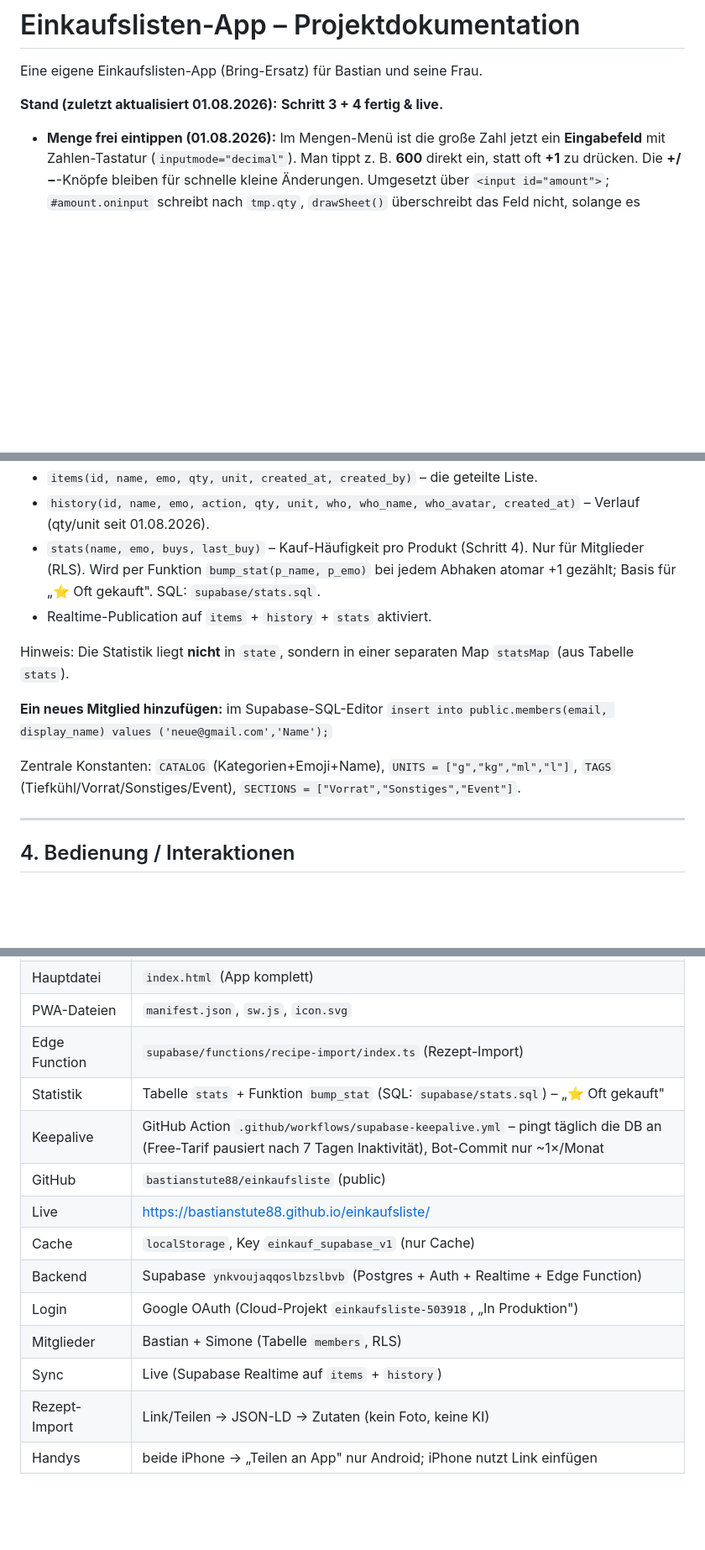
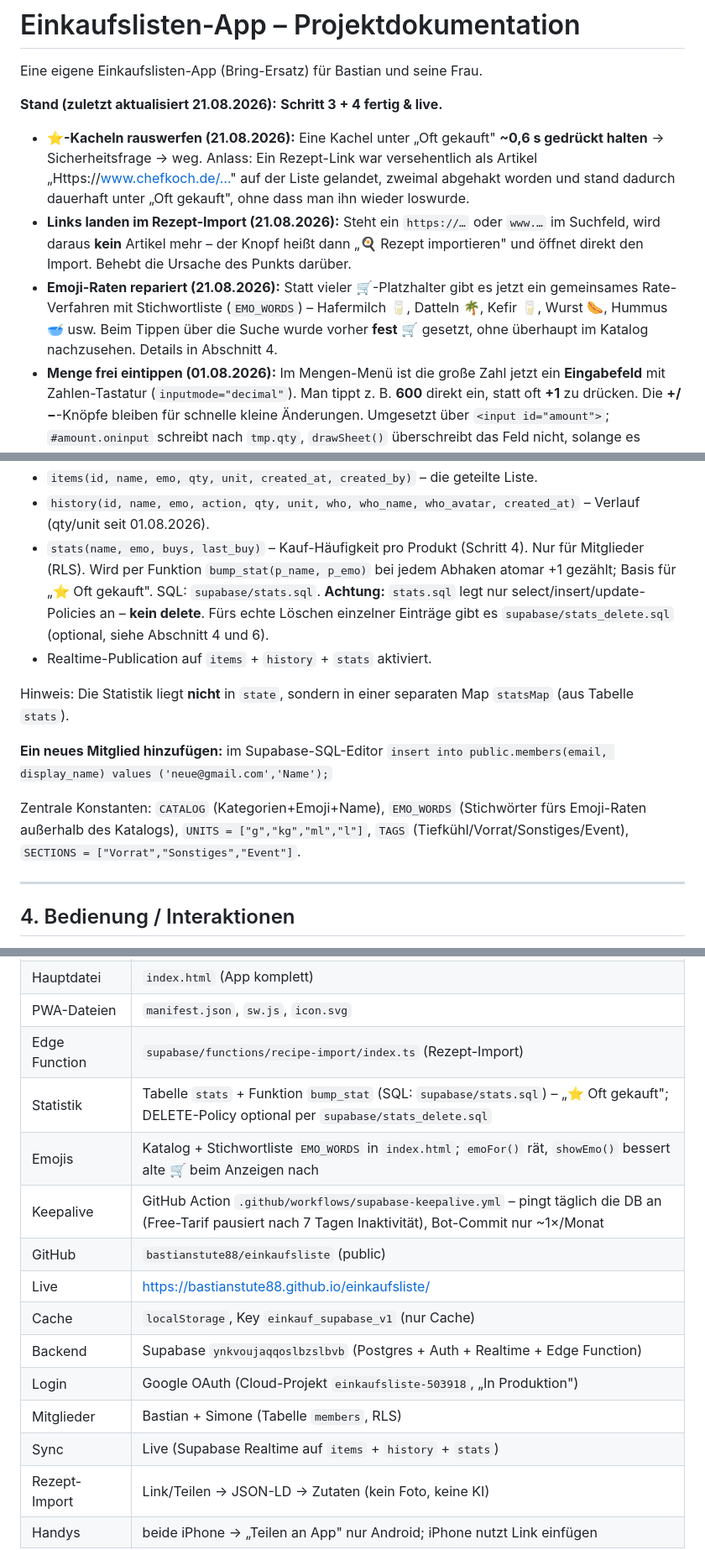
Before and after one commit to bastianstute88/einkaufsliste, a Markdown page: DOKUMENTATION.md, 3 parts joined by grey strips. Shown at 84% size. Drawn GitHub-style; blank space fills up the shorter version.

Commit message:
Doku: Stand 21.08., Emoji-Raten, Kachel-Langdruck, Link-Erkennung, stats_delete-Policy

```diff
--- a/DOKUMENTATION.md
+++ b/DOKUMENTATION.md
@@ -2,7 +2,10 @@
 
 Eine eigene Einkaufslisten-App (Bring-Ersatz) für Bastian und seine Frau.
 
-**Stand (zuletzt aktualisiert 01.08.2026):** **Schritt 3 + 4 fertig & live.**
+**Stand (zuletzt aktualisiert 21.08.2026):** **Schritt 3 + 4 fertig & live.**
+- **⭐-Kacheln rauswerfen (21.08.2026):** Eine Kachel unter „Oft gekauft" **~0,6 s gedrückt halten** → Sicherheitsfrage → weg. Anlass: Ein Rezept-Link war versehentlich als Artikel „Https://www.chefkoch.de/…" auf der Liste gelandet, zweimal abgehakt worden und stand dadurch dauerhaft unter „Oft gekauft", ohne dass man ihn wieder loswurde.
+- **Links landen im Rezept-Import (21.08.2026):** Steht ein `https://…` oder `www.…` im Suchfeld, wird daraus **kein** Artikel mehr – der Knopf heißt dann „🍳 Rezept importieren" und öffnet direkt den Import. Behebt die Ursache des Punkts darüber.
+- **Emoji-Raten repariert (21.08.2026):** Statt vieler 🛒-Platzhalter gibt es jetzt ein gemeinsames Rate-Verfahren mit Stichwortliste (`EMO_WORDS`) – Hafermilch 🥛, Datteln 🌴, Kefir 🥛, Wurst 🌭, Hummus 🥣 usw. Beim Tippen über die Suche wurde vorher **fest** 🛒 gesetzt, ohne überhaupt im Katalog nachzusehen. Details in Abschnitt 4.
 - **Menge frei eintippen (01.08.2026):** Im Mengen-Menü ist die große Zahl jetzt ein **Eingabefeld** mit Zahlen-Tastatur (`inputmode="decimal"`). Man tippt z. B. **600** direkt ein, statt oft **+1** zu drücken. Die **+/−**-Knöpfe bleiben für schnelle kleine Änderungen. Umgesetzt über `<input id="amount">`; `#amount.oninput` schreibt nach `tmp.qty`, `drawSheet()` überschreibt das Feld nicht, solange es fokussiert ist.
 - **Menge im Verlauf (01.08.2026):** Der Verlauf zeigt jetzt die **Menge** mit an (z. B. „🥫 Tomaten · 3", „🍖 Fleisch · 600 g"). Dafür speichert die `history` zusätzlich `qty` + `unit` (neue Spalten, siehe `supabase/history_qty.sql`), und „+ dazu" übernimmt die Menge gleich mit. **Migration nötig:** SQL aus `supabase/history_qty.sql` einmalig im Supabase-Editor ausführen.
 - **Schritt 3 – Rezept-Import ohne Foto:** Ein Rezept-Link (Chefkoch & Co.) wird eingefügt oder geteilt, die Zutaten werden **exakt** ausgelesen (aus dem `schema.org/Recipe`-Datenblock der Seite), auf die gewünschte Portionszahl umgerechnet und auf die Liste gesetzt. Kein Bild-Scan, keine KI, keine Kosten.
@@ -64,7 +67,7 @@ state = {
 - `profiles(user_id, email, name, avatar_url)` – für Mitglieder lesbar; jeder pflegt beim Login sein eigenes.
 - `items(id, name, emo, qty, unit, created_at, created_by)` – die geteilte Liste.
 - `history(id, name, emo, action, qty, unit, who, who_name, who_avatar, created_at)` – Verlauf (qty/unit seit 01.08.2026).
-- `stats(name, emo, buys, last_buy)` – Kauf-Häufigkeit pro Produkt (Schritt 4). Nur für Mitglieder (RLS). Wird per Funktion `bump_stat(p_name, p_emo)` bei jedem Abhaken atomar +1 gezählt; Basis für „⭐ Oft gekauft". SQL: `supabase/stats.sql`.
+- `stats(name, emo, buys, last_buy)` – Kauf-Häufigkeit pro Produkt (Schritt 4). Nur für Mitglieder (RLS). Wird per Funktion `bump_stat(p_name, p_emo)` bei jedem Abhaken atomar +1 gezählt; Basis für „⭐ Oft gekauft". SQL: `supabase/stats.sql`. **Achtung:** `stats.sql` legt nur select/insert/update-Policies an – **kein delete**. Fürs echte Löschen einzelner Einträge gibt es `supabase/stats_delete.sql` (optional, siehe Abschnitt 4 und 6).
 - Realtime-Publication auf `items` + `history` + `stats` aktiviert.
 
 Hinweis: Die Statistik liegt **nicht** in `state`, sondern in einer separaten Map `statsMap` (aus Tabelle `stats`).
@@ -72,7 +75,7 @@ Hinweis: Die Statistik liegt **nicht** in `state`, sondern in einer separaten Ma
 **Ein neues Mitglied hinzufügen:** im Supabase-SQL-Editor
 `insert into public.members(email, display_name) values ('neue@gmail.com','Name');`
 
-Zentrale Konstanten: `CATALOG` (Kategorien+Emoji+Name), `UNITS = ["g","kg","ml","l"]`, `TAGS` (Tiefkühl/Vorrat/Sonstiges/Event), `SECTIONS = ["Vorrat","Sonstiges","Event"]`.
+Zentrale Konstanten: `CATALOG` (Kategorien+Emoji+Name), `EMO_WORDS` (Stichwörter fürs Emoji-Raten außerhalb des Katalogs), `UNITS = ["g","kg","ml","l"]`, `TAGS` (Tiefkühl/Vorrat/Sonstiges/Event), `SECTIONS = ["Vorrat","Sonstiges","Event"]`.
 
 ---
 
@@ -208,7 +214,8 @@ git push origin main
 | Hauptdatei | `index.html` (App komplett) |
 | PWA-Dateien | `manifest.json`, `sw.js`, `icon.svg` |
 | Edge Function | `supabase/functions/recipe-import/index.ts` (Rezept-Import) |
-| Statistik | Tabelle `stats` + Funktion `bump_stat` (SQL: `supabase/stats.sql`) – „⭐ Oft gekauft" |
+| Statistik | Tabelle `stats` + Funktion `bump_stat` (SQL: `supabase/stats.sql`) – „⭐ Oft gekauft"; DELETE-Policy optional per `supabase/stats_delete.sql` |
+| Emojis | Katalog + Stichwortliste `EMO_WORDS` in `index.html`; `emoFor()` rät, `showEmo()` bessert alte 🛒 beim Anzeigen nach |
 | Keepalive | GitHub Action `.github/workflows/supabase-keepalive.yml` – pingt täglich die DB an (Free-Tarif pausiert nach 7 Tagen Inaktivität), Bot-Commit nur ~1×/Monat |
 | GitHub | `bastianstute88/einkaufsliste` (public) |
 | Live | https://bastianstute88.github.io/einkaufsliste/ |
@@ -216,6 +223,6 @@ git push origin main
 | Backend | Supabase `ynkvoujaqqoslbzslbvb` (Postgres + Auth + Realtime + Edge Function) |
 | Login | Google OAuth (Cloud-Projekt `einkaufsliste-503918`, „In Produktion") |
 | Mitglieder | Bastian + Simone (Tabelle `members`, RLS) |
-| Sync | Live (Supabase Realtime auf `items` + `history`) |
+| Sync | Live (Supabase Realtime auf `items` + `history` + `stats`) |
 | Rezept-Import | Link/Teilen → JSON-LD → Zutaten (kein Foto, keine KI) |
 | Handys | beide iPhone → „Teilen an App" nur Android; iPhone nutzt Link einfügen |
```
Also changed, not shown: other parts of DOKUMENTATION.md (+7 -4 lines).
